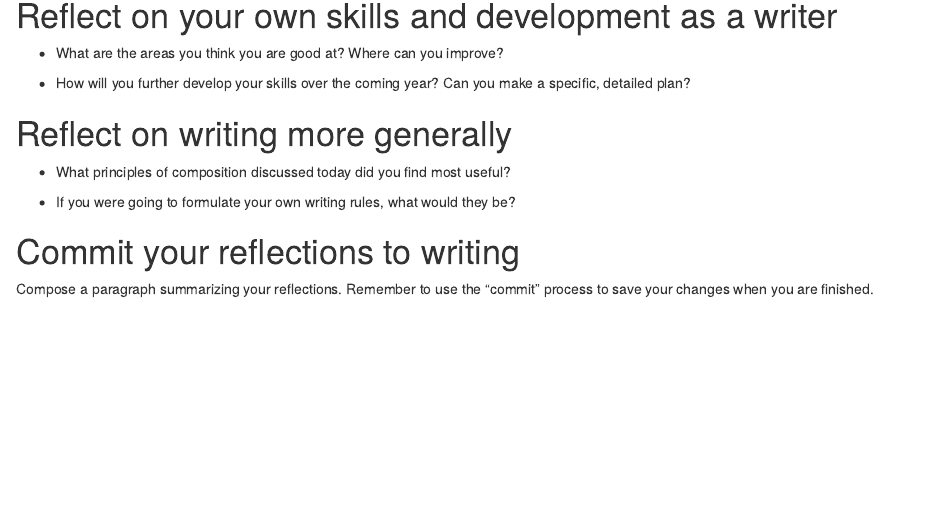
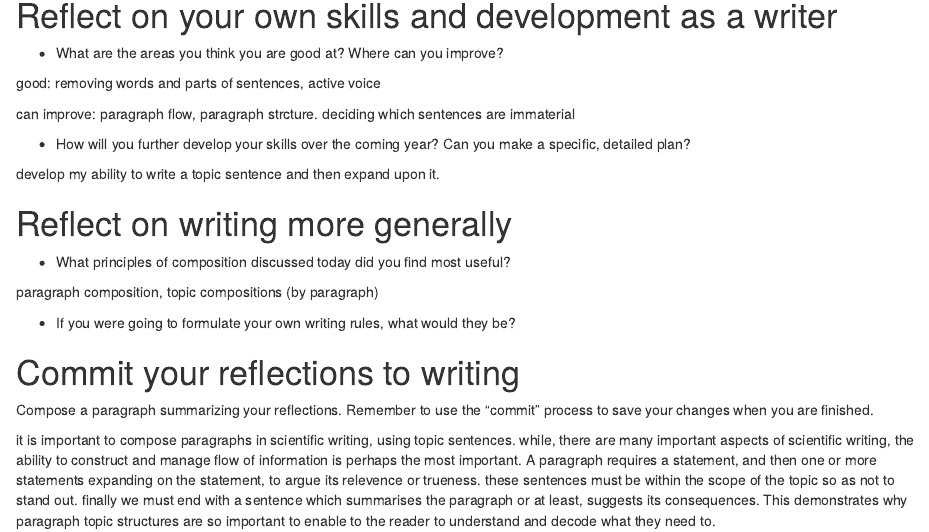
Before and after one commit to Matthew-strath26/Matthew, an R Markdown document (WritingExercises/WritingExercise05.Rmd): the page in a window 1100 px wide, from 90 px down. Rendered offline with R 4.5, knitr and Pandoc, with nearby package versions.

Commit message:
Update reflections on writing skills and development
Added reflections on writing skills and development plans, including specific areas of strength and improvement.

```diff
--- a/WritingExercises/WritingExercise05.Rmd
+++ b/WritingExercises/WritingExercise05.Rmd
@@ -6,14 +6,26 @@ title: "WritingExercise05"
 
 - What are the areas you think you are good at? Where can you improve?
 
+good: removing words and parts of sentences, active voice
+
+can improve: paragraph flow, paragraph strcture.
+deciding which sentences are immaterial
+
 - How will you further develop your skills over the coming year? Can you make a specific, detailed plan?
+
+develop my ability to write a topic sentence and then expand upon it.
 
 # Reflect on writing more generally
 
 - What principles of composition discussed today did you find most useful?
+
+paragraph composition, topic compositions (by paragraph)
 
 - If you were going to formulate your own writing rules, what would they be?
 
 # Commit your reflections to writing
 
 Compose a paragraph summarizing your reflections. Remember to use the "commit" process to save your changes when you are finished.
+
+it is important to compose paragraphs in scientific writing, using topic sentences.
+while, there are many important aspects of scientific writing, the ability to construct and manage flow of information is perhaps the most important. A paragraph requires a statement, and then one or more statements expanding on the statement, to argue its relevence or trueness. these sentences must be within the scope of the topic so as not to stand out. finally we must end with a sentence which summarises the paragraph or at least, suggests its consequences. This demonstrates why paragraph topic structures are so important to enable to the reader to understand and decode what they need to.
```
